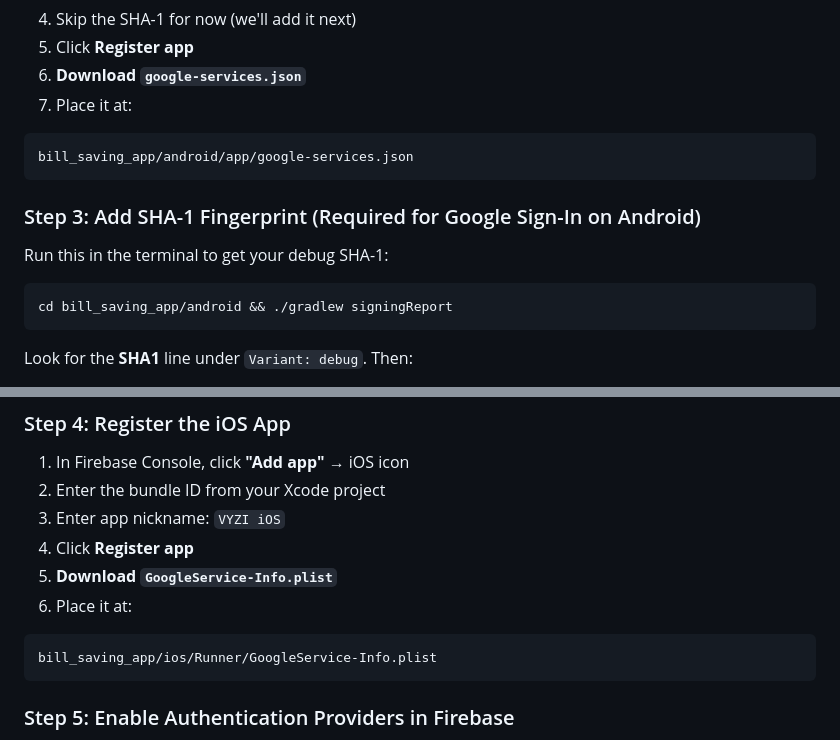
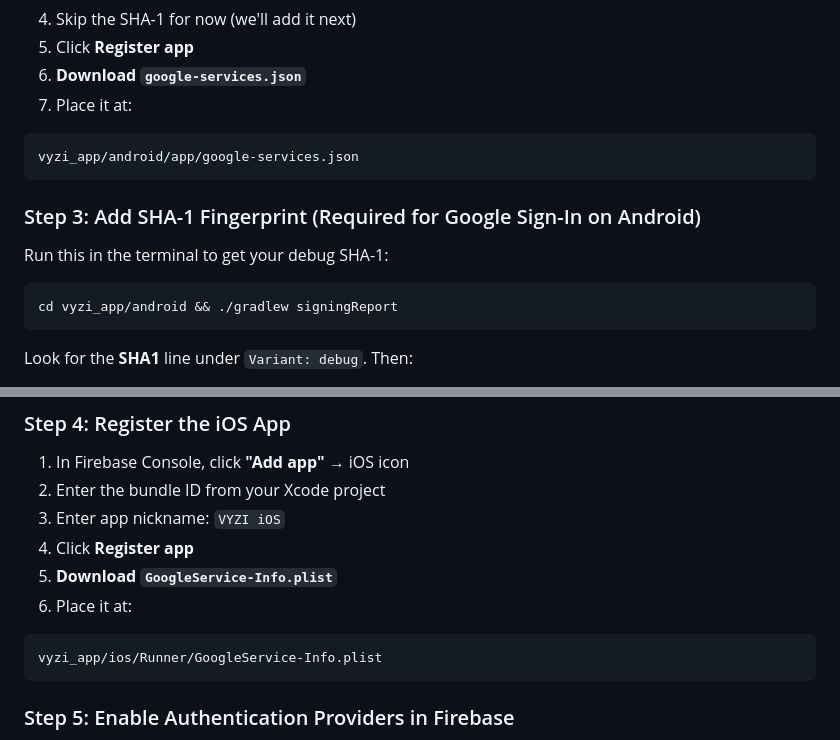
Before and after one commit to abubakar1010/vyzi-app, a Markdown page: SOCIAL_LOGIN_SETUP.md, 2 parts joined by grey strips. GitHub-like rendering.

Commit message:
docs: point at the renamed vyzi_app folder
Co-Authored-By: Claude Opus 5.5 <noreply@anthropic.com>

````diff
--- a/SOCIAL_LOGIN_SETUP.md
+++ b/SOCIAL_LOGIN_SETUP.md
@@ -27,7 +27,7 @@ Complete step-by-step guide to configure Google and Apple Sign-In for the VYZI m
 7. Place it at:
 
 ```
-bill_saving_app/android/app/google-services.json
+vyzi_app/android/app/google-services.json
 ```
 
 ### Step 3: Add SHA-1 Fingerprint (Required for Google Sign-In on Android)
@@ -35,7 +35,7 @@ bill_saving_app/android/app/google-services.json
 Run this in the terminal to get your debug SHA-1:
 
 ```bash
-cd bill_saving_app/android && ./gradlew signingReport
+cd vyzi_app/android && ./gradlew signingReport
 ```
 
 Look for the **SHA1** line under `Variant: debug`. Then:
@@ -57,7 +57,7 @@ Look for the **SHA1** line under `Variant: debug`. Then:
 6. Place it at:
 
 ```
-bill_saving_app/ios/Runner/GoogleService-Info.plist
+vyzi_app/ios/Runner/GoogleService-Info.plist
 ```
 
 ### Step 5: Enable Authentication Providers in Firebase
````
Also changed, not shown: APP_SIZE_AUDIT.md (+1 -1 lines), BUILD_APK_GUIDE.md (+2 -2 lines).
